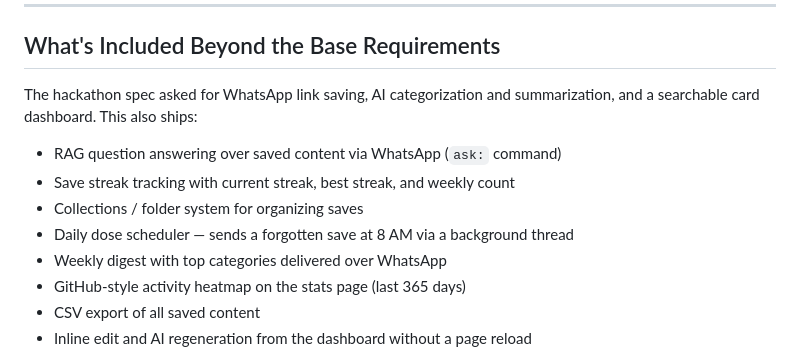
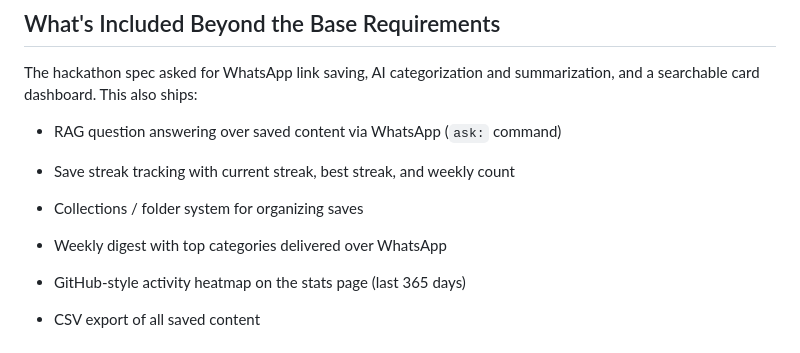
Before and after one commit to Aral-549/Social_Saver_Bot, a Markdown page: README.md, the part around the change. Drawn GitHub-style.

```diff
--- a/README.md
+++ b/README.md
@@ -222,7 +222,7 @@ The hackathon spec asked for WhatsApp link saving, AI categorization and summari
 - RAG question answering over saved content via WhatsApp (`ask:` command)
 - Save streak tracking with current streak, best streak, and weekly count
 - Collections / folder system for organizing saves
-- Daily dose scheduler — sends a forgotten save at 8 AM via a background thread
+
 - Weekly digest with top categories delivered over WhatsApp
 - GitHub-style activity heatmap on the stats page (last 365 days)
 - CSV export of all saved content
```
